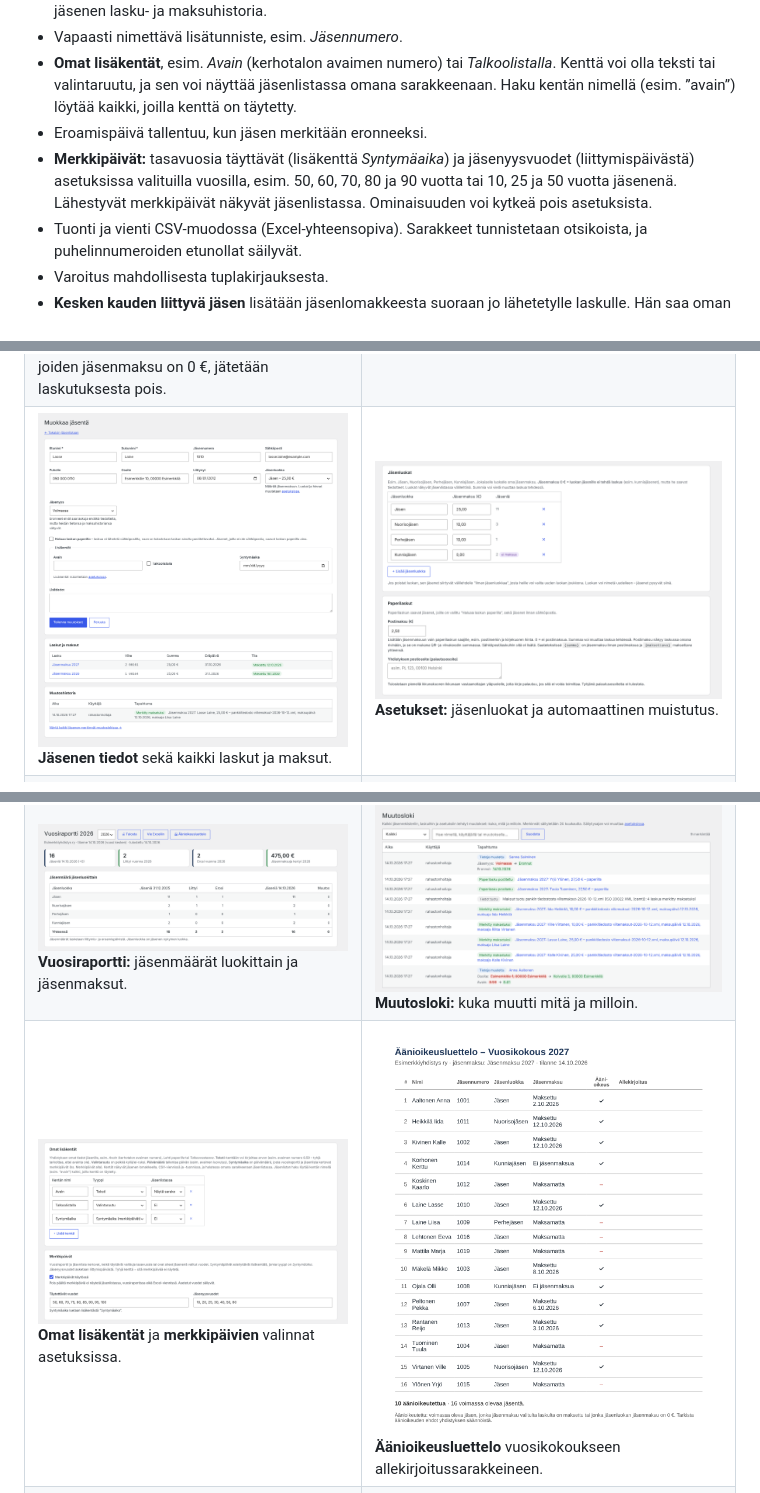
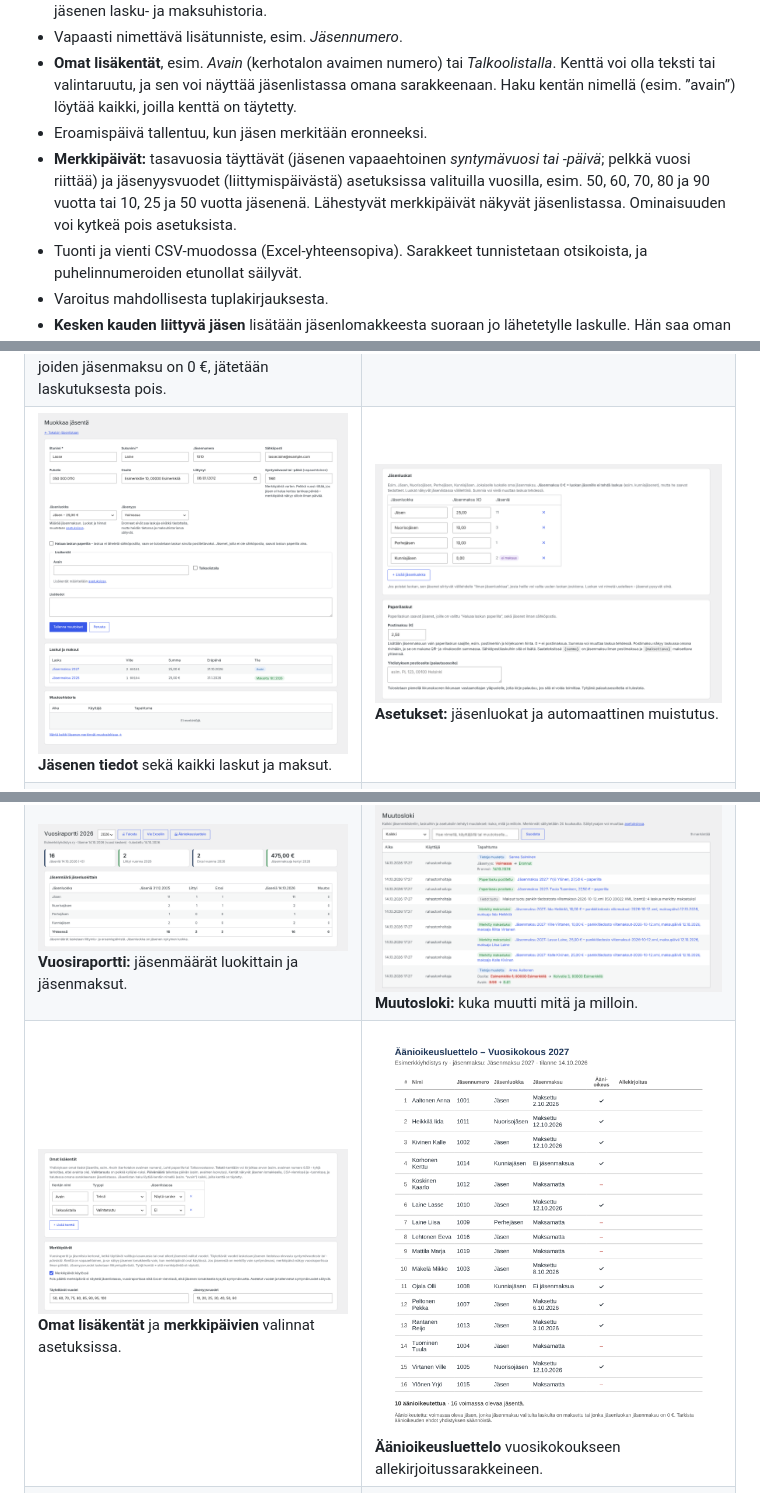
Before and after one commit to oh6kw/WP-Jasenrekisteri, a Markdown page: README.md, 3 parts joined by grey strips. Rendered like a GitHub page; pictures changed too: docs/kuvat/02-jasen.png, docs/kuvat/17-lisakentat.png.

```diff
--- a/README.md
+++ b/README.md
@@ -23,7 +23,7 @@ Lähetä koko jäsenistölle jäsenmaksulaskut sähköpostilla yhdellä painallu
 - Vapaasti nimettävä lisätunniste, esim. *Jäsennumero*.
 - **Omat lisäkentät**, esim. *Avain* (kerhotalon avaimen numero) tai *Talkoolistalla*. Kenttä voi olla teksti tai valintaruutu, ja sen voi näyttää jäsenlistassa omana sarakkeenaan. Haku kentän nimellä (esim. ”avain”) löytää kaikki, joilla kenttä on täytetty.
 - Eroamispäivä tallentuu, kun jäsen merkitään eronneeksi.
-- **Merkkipäivät:** tasavuosia täyttävät (lisäkenttä *Syntymäaika*) ja jäsenyysvuodet (liittymispäivästä) asetuksissa valituilla vuosilla, esim. 50, 60, 70, 80 ja 90 vuotta tai 10, 25 ja 50 vuotta jäsenenä. Lähestyvät merkkipäivät näkyvät jäsenlistassa. Ominaisuuden voi kytkeä pois asetuksista.
+- **Merkkipäivät:** tasavuosia täyttävät (jäsenen vapaaehtoinen *syntymävuosi tai -päivä*; pelkkä vuosi riittää) ja jäsenyysvuodet (liittymispäivästä) asetuksissa valituilla vuosilla, esim. 50, 60, 70, 80 ja 90 vuotta tai 10, 25 ja 50 vuotta jäsenenä. Lähestyvät merkkipäivät näkyvät jäsenlistassa. Ominaisuuden voi kytkeä pois asetuksista.
 - Tuonti ja vienti CSV-muodossa (Excel-yhteensopiva). Sarakkeet tunnistetaan otsikoista, ja puhelinnumeroiden etunollat säilyvät.
 - Varoitus mahdollisesta tuplakirjauksesta.
 - **Kesken kauden liittyvä jäsen** lisätään jäsenlomakkeesta suoraan jo lähetetylle laskulle. Hän saa oman viitteen ja eräpäivän, ja laskun voi lähettää heti.
```
Also changed, not shown: CHANGELOG.md (+8 -1 lines), 9 other files.
